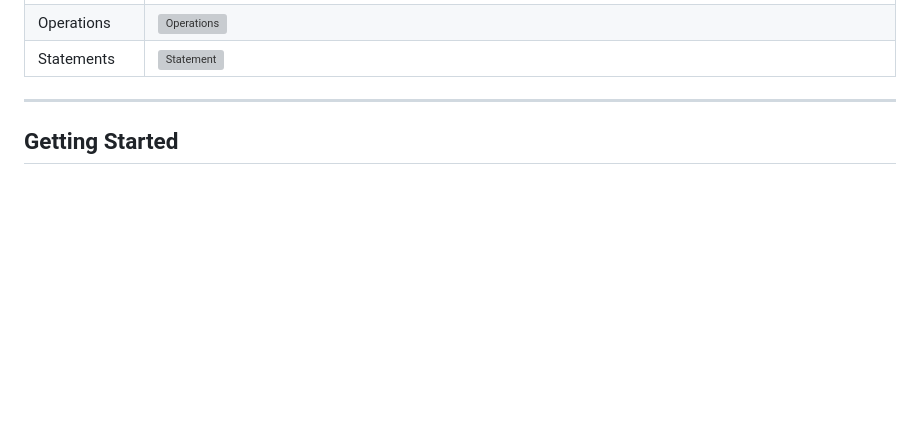
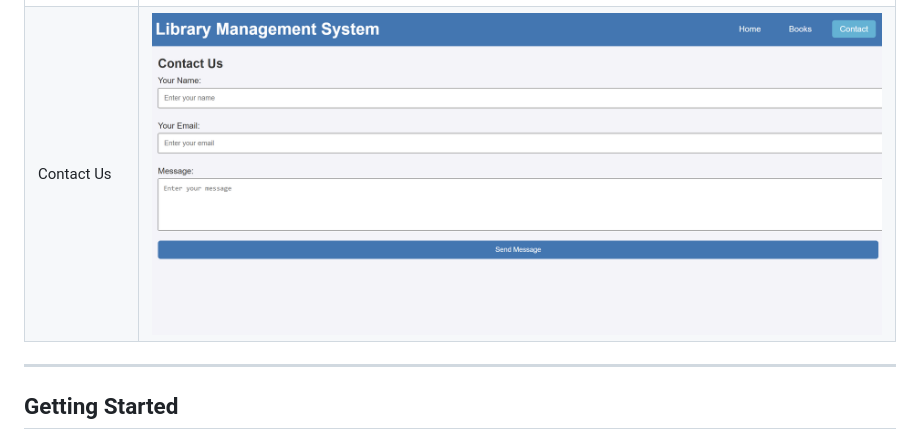
Before and after one commit to Anurag3244/Library-management-System-, a Markdown page: README.md, the part around the change. Drawn GitHub-style; blank space fills up the shorter version; grey boxes are pictures that could not be loaded.

```diff
--- a/README.md
+++ b/README.md
@@ -45,8 +45,7 @@ This is a comprehensive Library Management System (LMS) designed to handle the e
 | Login Screen    | ![Login](LoginLms.png)                      |
 | Register        | ![Register](RegisterLms.png)                |
 | Book Collection | ![BookCollection](OurCollection.png) |
-| Operations      | ![Operations](Options.png)               |
-| Statements      | ![Statement](MiniStatement.png)          |
+| Contact Us      | ![Contact Us](contactUs.png)               |
 
 ---
 
```
